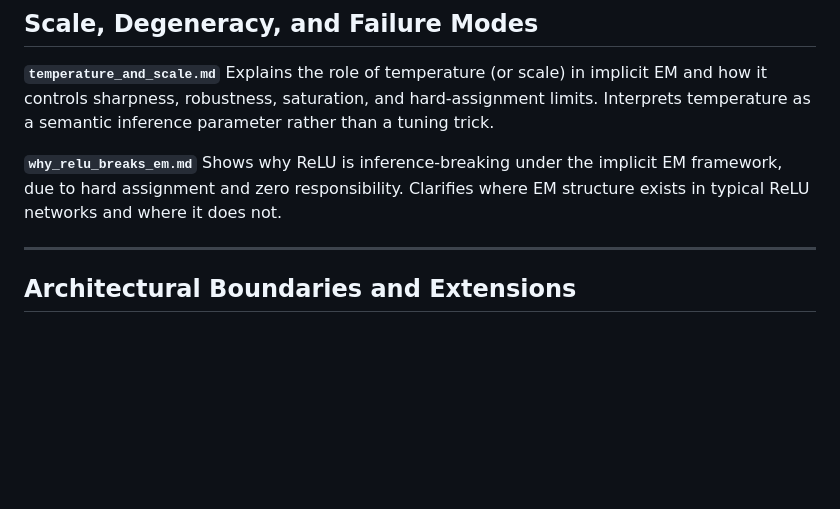
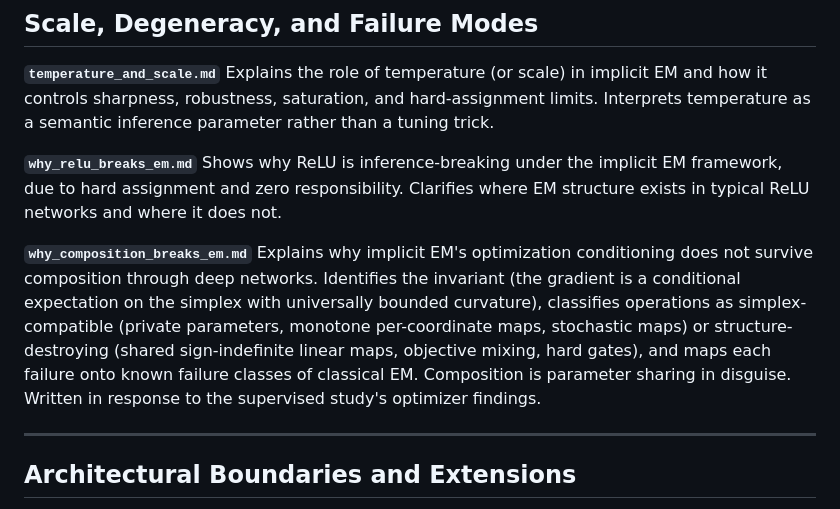
Before and after one commit to alanoursland/implicit_em_in_neural_activations, a Markdown page: notes/INDEX.md, the part around the change. GitHub-like rendering; blank space fills up the shorter version.

```diff
--- a/notes/INDEX.md
+++ b/notes/INDEX.md
@@ -55,6 +55,9 @@ Explains the role of temperature (or scale) in implicit EM and how it controls s
 **`why_relu_breaks_em.md`**
 Shows why ReLU is inference-breaking under the implicit EM framework, due to hard assignment and zero responsibility. Clarifies where EM structure exists in typical ReLU networks and where it does not.
 
+**`why_composition_breaks_em.md`**
+Explains why implicit EM's optimization conditioning does not survive composition through deep networks. Identifies the invariant (the gradient is a conditional expectation on the simplex with universally bounded curvature), classifies operations as simplex-compatible (private parameters, monotone per-coordinate maps, stochastic maps) or structure-destroying (shared sign-indefinite linear maps, objective mixing, hard gates), and maps each failure onto known failure classes of classical EM. Composition is parameter sharing in disguise. Written in response to the supervised study's optimizer findings.
+
 ---
 
 ## Architectural Boundaries and Extensions
```
Also changed, not shown: notes/why_composition_breaks_em.md (added, +135 -0 lines).
